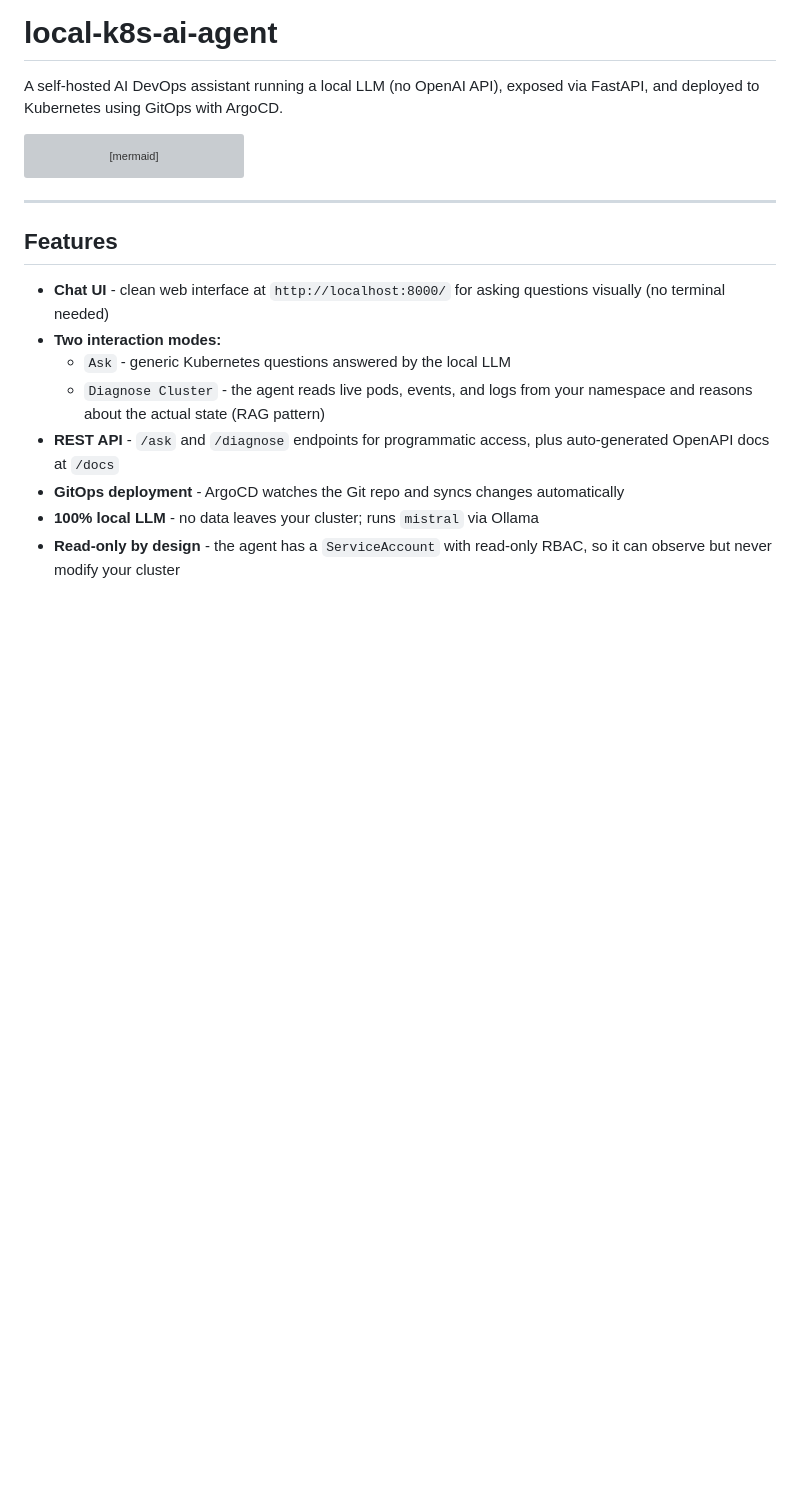
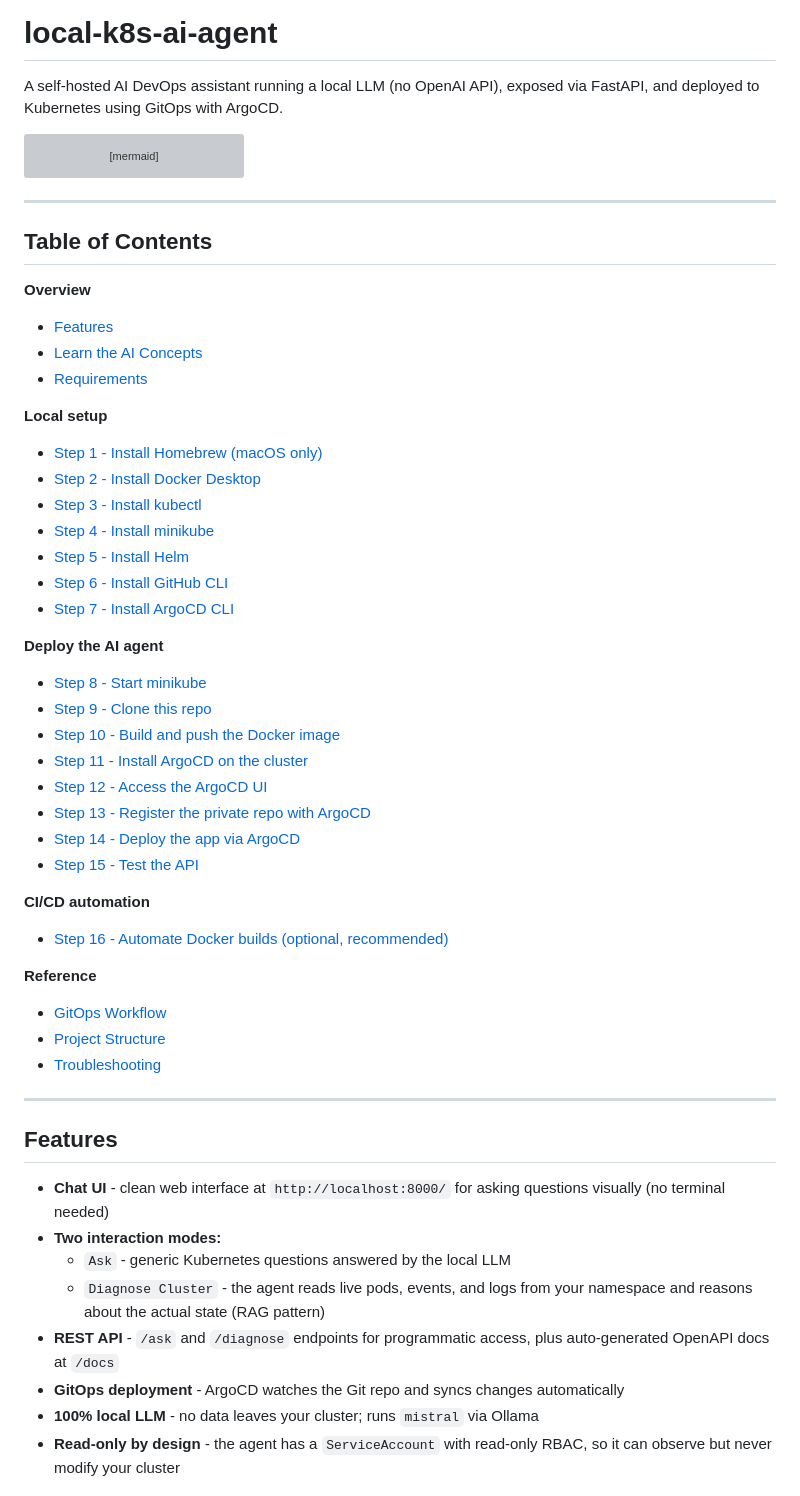
Before and after one commit to biswa123642/local-k8s-ai-agent, a Markdown page: README.md, the part around the change. Drawn GitHub-style; blank space fills up the shorter version; grey boxes are pictures that could not be loaded.

Commit message:
Add table of contents to README

````diff
--- a/README.md
+++ b/README.md
@@ -41,6 +41,42 @@ graph TD
     class API api
     class PVC storage
 ```
+
+---
+
+## Table of Contents
+
+**Overview**
+- [Features](#features)
+- [Learn the AI Concepts](#learn-the-ai-concepts)
+- [Requirements](#requirements)
+
+**Local setup**
+- [Step 1 - Install Homebrew (macOS only)](#step-1---install-homebrew-macos-only)
+- [Step 2 - Install Docker Desktop](#step-2---install-docker-desktop)
+- [Step 3 - Install kubectl](#step-3---install-kubectl)
+- [Step 4 - Install minikube](#step-4---install-minikube)
+- [Step 5 - Install Helm](#step-5---install-helm)
+- [Step 6 - Install GitHub CLI](#step-6---install-github-cli)
+- [Step 7 - Install ArgoCD CLI](#step-7---install-argocd-cli)
+
+**Deploy the AI agent**
+- [Step 8 - Start minikube](#step-8---start-minikube)
+- [Step 9 - Clone this repo](#step-9---clone-this-repo)
+- [Step 10 - Build and push the Docker image](#step-10---build-and-push-the-docker-image-one-time-bootstrap)
+- [Step 11 - Install ArgoCD on the cluster](#step-11---install-argocd-on-the-cluster)
+- [Step 12 - Access the ArgoCD UI](#step-12---access-the-argocd-ui)
+- [Step 13 - Register the private repo with ArgoCD](#step-13---register-the-private-repo-with-argocd)
+- [Step 14 - Deploy the app via ArgoCD](#step-14---deploy-the-app-via-argocd)
+- [Step 15 - Test the API](#step-15---test-the-api)
+
+**CI/CD automation**
+- [Step 16 - Automate Docker builds (optional, recommended)](#step-16---automate-docker-builds-optional-recommended)
+
+**Reference**
+- [GitOps Workflow](#gitops-workflow)
+- [Project Structure](#project-structure)
+- [Troubleshooting](#troubleshooting)
 
 ---
 
````
